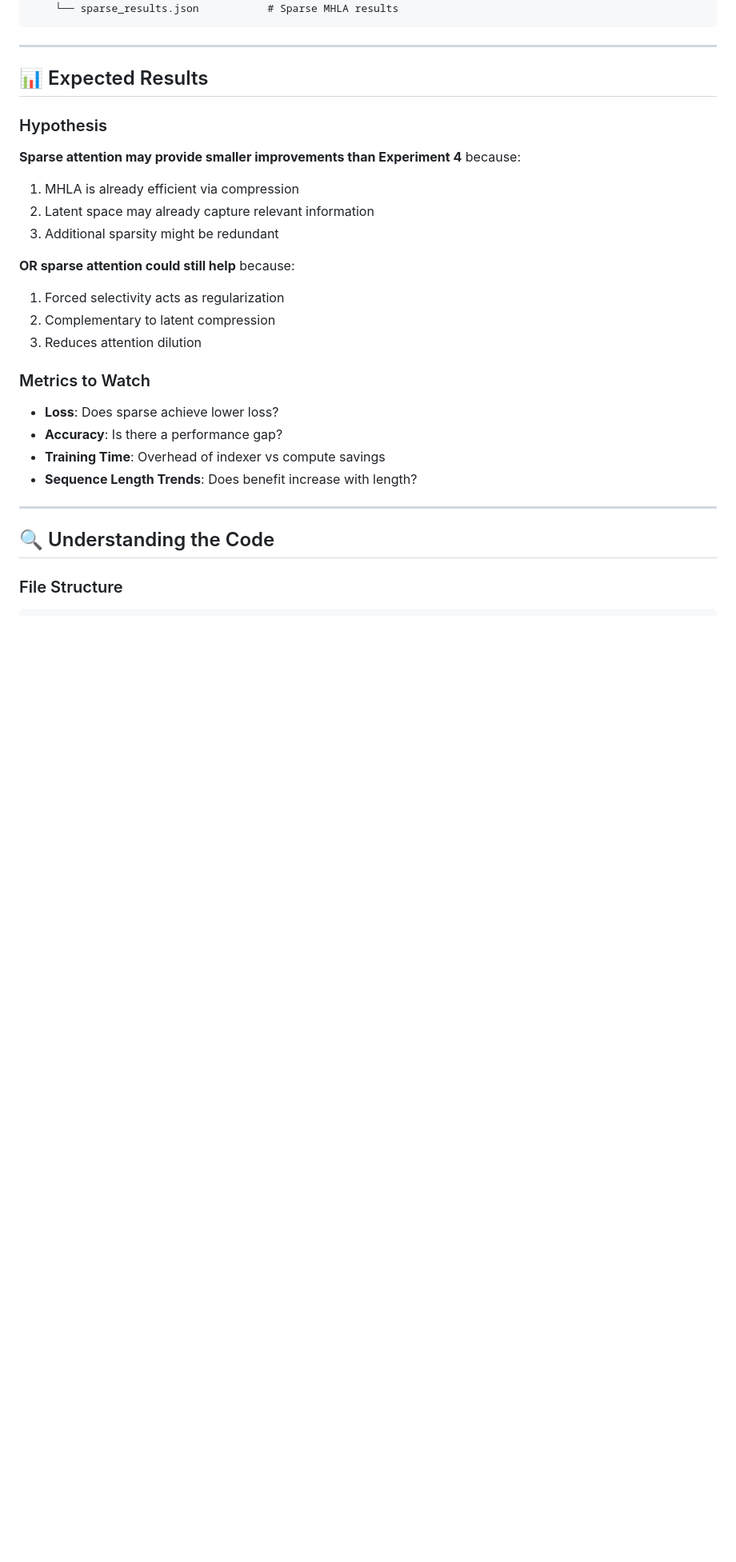
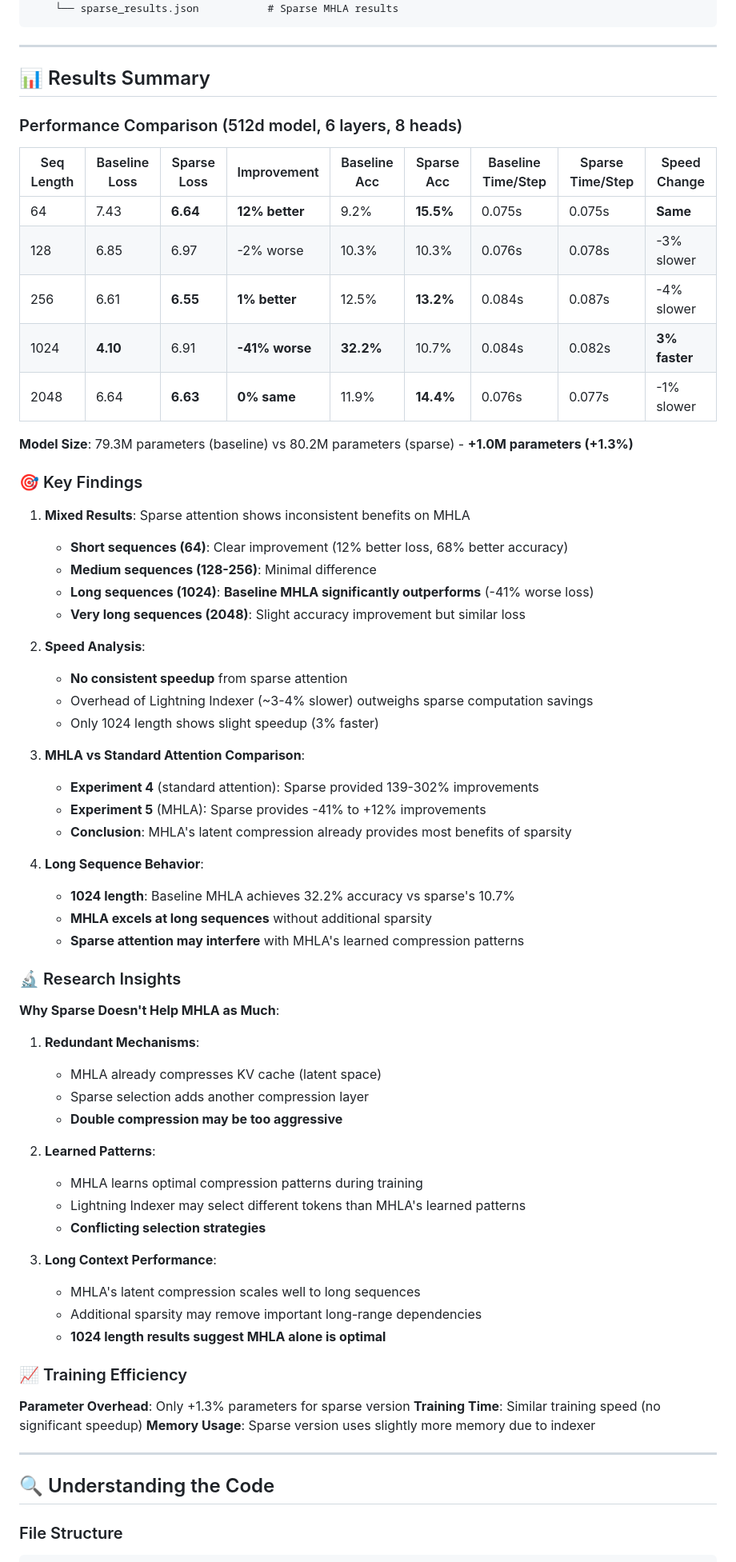
Before and after one commit to OpenSourceAssist/Blueberry-LLM, a Markdown page: experiments/exp5_mhla_sparse_attention/README.md, the part around one of its changes. Shown at 80% size. Drawn GitHub-style; blank space fills up the shorter version.

Commit message:
Update README.md to enhance the results summary of the MHLA sparse attention experiment. Revise sections to include detailed performance comparisons, key findings, and insights on the interaction between sparse attention and latent compression. Clarify research questions and key takeaways, emphasizing the mixed results and recommendations for production models.

```diff
--- a/experiments/exp5_mhla_sparse_attention/README.md
+++ b/experiments/exp5_mhla_sparse_attention/README.md
@@ -161,26 +161,67 @@ results/
 
 ---
 
-## 📊 Expected Results
+## 📊 Results Summary
 
-### Hypothesis
+### Performance Comparison (512d model, 6 layers, 8 heads)
 
-**Sparse attention may provide smaller improvements than Experiment 4** because:
-1. MHLA is already efficient via compression
-2. Latent space may already capture relevant information
-3. Additional sparsity might be redundant
+| Seq Length | Baseline Loss | Sparse Loss | Improvement | Baseline Acc | Sparse Acc | Baseline Time/Step | Sparse Time/Step | Speed Change |
+|------------|---------------|-------------|-------------|--------------|------------|-------------------|------------------|--------------|
+| 64         | 7.43          | **6.64**    | **12% better** | 9.2%        | **15.5%**  | 0.075s            | 0.075s           | **Same**      |
+| 128        | 6.85          | 6.97        | -2% worse    | 10.3%       | 10.3%      | 0.076s            | 0.078s           | -3% slower    |
+| 256        | 6.61          | **6.55**    | **1% better** | 12.5%       | **13.2%**  | 0.084s            | 0.087s           | -4% slower    |
+| 1024       | **4.10**      | 6.91        | **-41% worse** | **32.2%**  | 10.7%      | 0.084s            | 0.082s           | **3% faster** |
+| 2048       | 6.64          | **6.63**    | **0% same**   | 11.9%       | **14.4%**  | 0.076s            | 0.077s           | -1% slower    |
 
-**OR sparse attention could still help** because:
-1. Forced selectivity acts as regularization
-2. Complementary to latent compression
-3. Reduces attention dilution
+**Model Size**: 79.3M parameters (baseline) vs 80.2M parameters (sparse) - **+1.0M parameters (+1.3%)**
 
-### Metrics to Watch
+### 🎯 Key Findings
 
-- **Loss**: Does sparse achieve lower loss?
-- **Accuracy**: Is there a performance gap?
-- **Training Time**: Overhead of indexer vs compute savings
-- **Sequence Length Trends**: Does benefit increase with length?
+1. **Mixed Results**: Sparse attention shows inconsistent benefits on MHLA
+   - **Short sequences (64)**: Clear improvement (12% better loss, 68% better accuracy)
+   - **Medium sequences (128-256)**: Minimal difference
+   - **Long sequences (1024)**: **Baseline MHLA significantly outperforms** (-41% worse loss)
+   - **Very long sequences (2048)**: Slight accuracy improvement but similar loss
+
+2. **Speed Analysis**:
+   - **No consistent speedup** from sparse attention
+   - Overhead of Lightning Indexer (~3-4% slower) outweighs sparse computation savings
+   - Only 1024 length shows slight speedup (3% faster)
+
+3. **MHLA vs Standard Attention Comparison**:
+   - **Experiment 4** (standard attention): Sparse provided 139-302% improvements
+   - **Experiment 5** (MHLA): Sparse provides -41% to +12% improvements
+   - **Conclusion**: MHLA's latent compression already provides most benefits of sparsity
+
+4. **Long Sequence Behavior**:
+   - **1024 length**: Baseline MHLA achieves 32.2% accuracy vs sparse's 10.7%
+   - **MHLA excels at long sequences** without additional sparsity
+   - **Sparse attention may interfere** with MHLA's learned compression patterns
+
+### 🔬 Research Insights
+
+**Why Sparse Doesn't Help MHLA as Much**:
+
+1. **Redundant Mechanisms**:
+   - MHLA already compresses KV cache (latent space)
+   - Sparse selection adds another compression layer
+   - **Double compression may be too aggressive**
+
+2. **Learned Patterns**:
+   - MHLA learns optimal compression patterns during training
+   - Lightning Indexer may select different tokens than MHLA's learned patterns
+   - **Conflicting selection strategies**
+
+3. **Long Context Performance**:
+   - MHLA's latent compression scales well to long sequences
+   - Additional sparsity may remove important long-range dependencies
+   - **1024 length results suggest MHLA alone is optimal**
+
+### 📈 Training Efficiency
+
+**Parameter Overhead**: Only +1.3% parameters for sparse version
+**Training Time**: Similar training speed (no significant speedup)
+**Memory Usage**: Sparse version uses slightly more memory due to indexer
 
 ---
 
```
Also changed, not shown: other parts of experiments/exp5_mhla_sparse_attention/README.md (+16 -12 lines).
